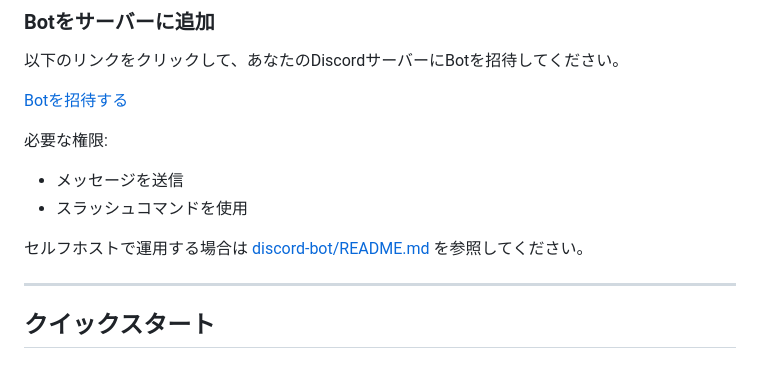
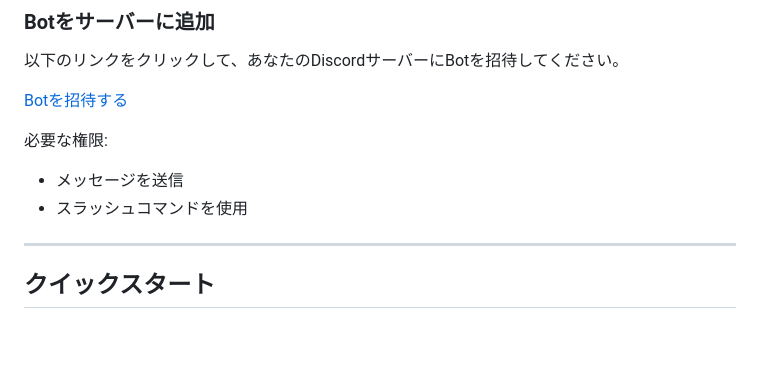
Before and after one commit to rnq27gq/ff14-raid-gear-system, a Markdown page: README.md, the part around the change. GitHub-like rendering; blank space fills up the shorter version.

Commit message:
修正: セルフホストの案内を削除

```diff
--- a/README.md
+++ b/README.md
@@ -40,8 +40,6 @@
 必要な権限:
 - メッセージを送信
 - スラッシュコマンドを使用
-
-セルフホストで運用する場合は [discord-bot/README.md](discord-bot/README.md) を参照してください。
 
 ---
 
```
